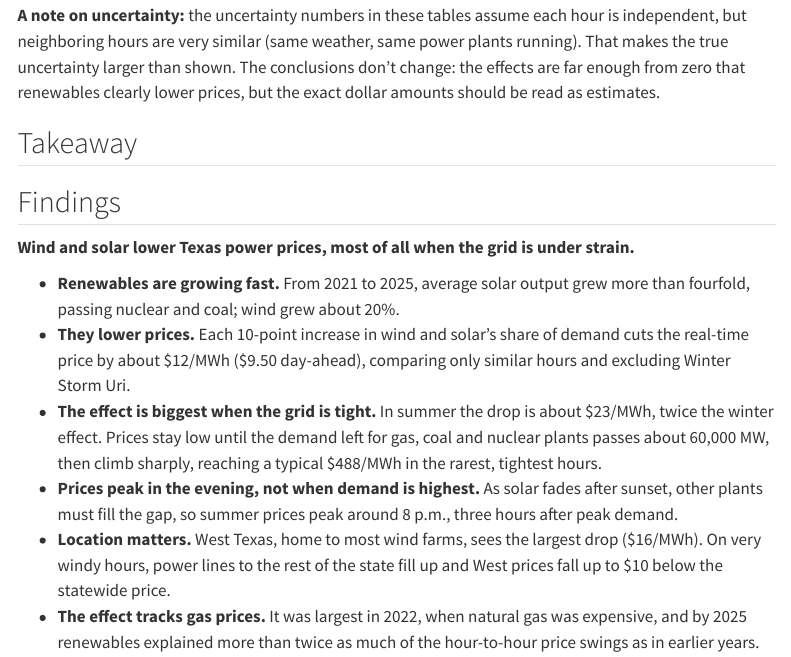
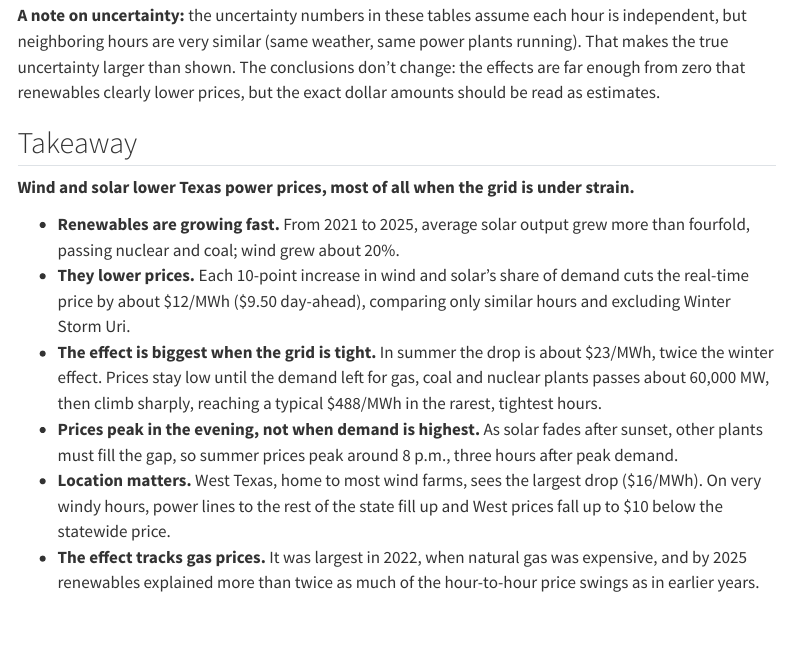
Before and after one commit to jiggy4413/ERCOT-price-analysis, a Quarto document (analysis/02-renewables-and-price.qmd): the page in a window 1100 px wide, from 2770 px down. Rendered offline with R 4.5, knitr and Pandoc in place of Quarto, with nearby package versions; some code elsewhere in the file could not run offline; menus at the side of the page are left out.

Commit message:
Do renewables lower prices? (Completed)

```diff
--- a/analysis/02-renewables-and-price.qmd
+++ b/analysis/02-renewables-and-price.qmd
@@ -245,8 +245,6 @@ clearly lower prices, but the exact dollar amounts should be read as estimates.
 
 ## Takeaway
 
-## Findings
-
 **Wind and solar lower Texas power prices, most of all when the grid is under
 strain.**
 
```
